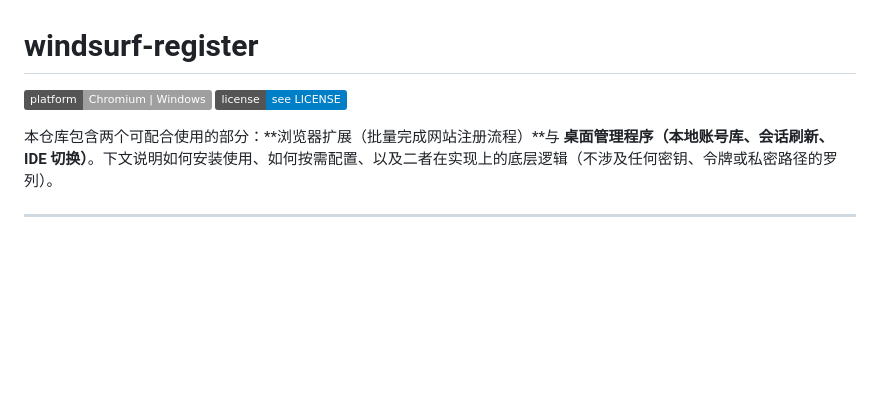
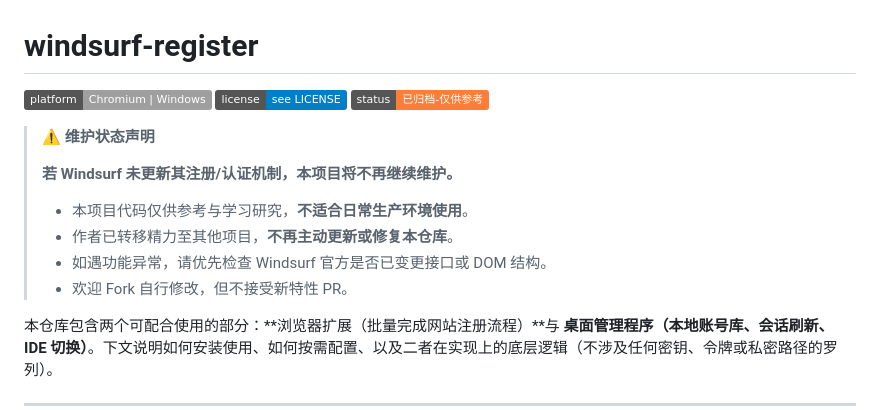
Before and after one commit to AERT-7Y/windsurf-register-free-2, a Markdown page: README.md, the part around the change. Rendered like a GitHub page; badges without logos; blank space fills up the shorter version.

Commit message:
docs: 添加项目维护状态声明，明确已归档仅供参考

```diff
--- a/README.md
+++ b/README.md
@@ -2,6 +2,16 @@
 
 ![Platform](https://img.shields.io/badge/platform-Chromium%20%7C%20Windows-lightgrey)
 ![License](https://img.shields.io/badge/license-see_LICENSE-blue)
+![Status](https://img.shields.io/badge/status-已归档--仅供参考-orange)
+
+> ⚠️ **维护状态声明**
+>
+> **若 Windsurf 未更新其注册/认证机制，本项目将不再继续维护。**
+>
+> - 本项目代码仅供参考与学习研究，**不适合日常生产环境使用**。
+> - 作者已转移精力至其他项目，**不再主动更新或修复本仓库**。
+> - 如遇功能异常，请优先检查 Windsurf 官方是否已变更接口或 DOM 结构。
+> - 欢迎 Fork 自行修改，但不接受新特性 PR。
 
 本仓库包含两个可配合使用的部分：**浏览器扩展（批量完成网站注册流程）**与 **桌面管理程序（本地账号库、会话刷新、IDE 切换）**。下文说明如何安装使用、如何按需配置、以及二者在实现上的底层逻辑（不涉及任何密钥、令牌或私密路径的罗列）。
 
```
